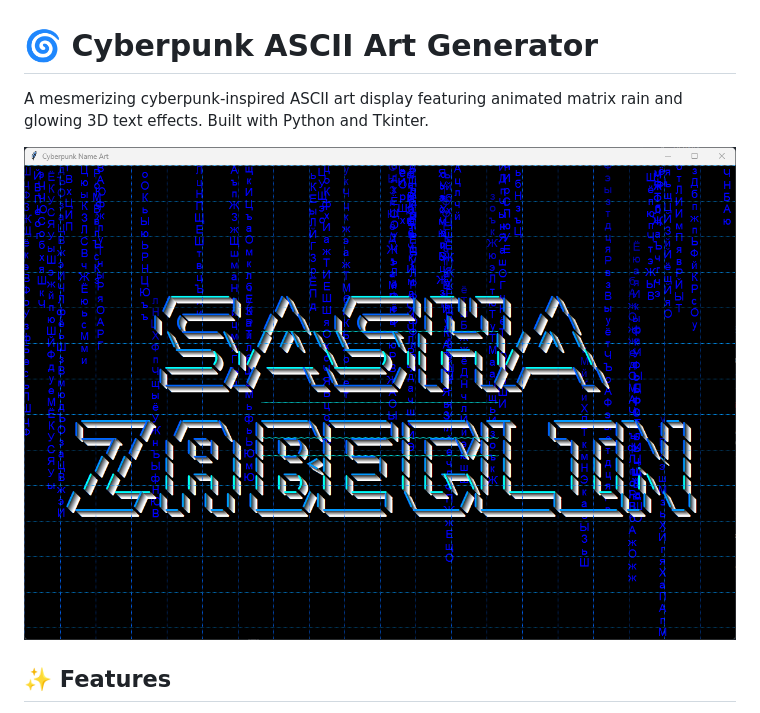
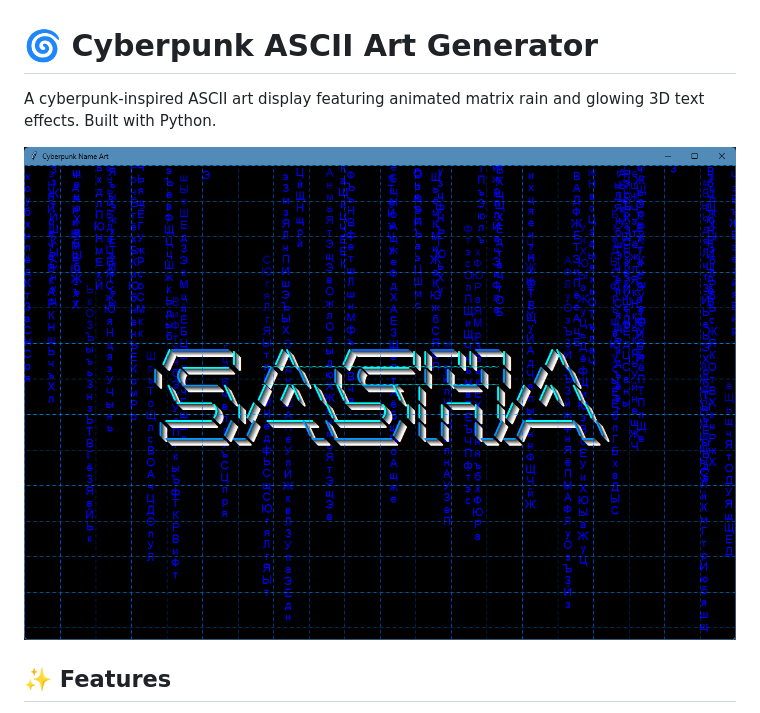
Before and after one commit to sashzabegalin/sz-asc-art, a Markdown page: README.md, the part around the change. GitHub-like rendering; pictures changed too: screenshot.png (deleted), sz-screenshot.png (added).

Commit message:
changed screenshot

```diff
--- a/README.md
+++ b/README.md
@@ -1,8 +1,8 @@
 # 🌀 Cyberpunk ASCII Art Generator
 
-A mesmerizing cyberpunk-inspired ASCII art display featuring animated matrix rain and glowing 3D text effects. Built with Python and Tkinter.
+A cyberpunk-inspired ASCII art display featuring animated matrix rain and glowing 3D text effects. Built with Python.
 
-![Cyberpunk ASCII Art Demo](screenshot.png)
+![Cyberpunk ASCII Art Demo](sz-screenshot.png)
 
 ## ✨ Features
 
```
